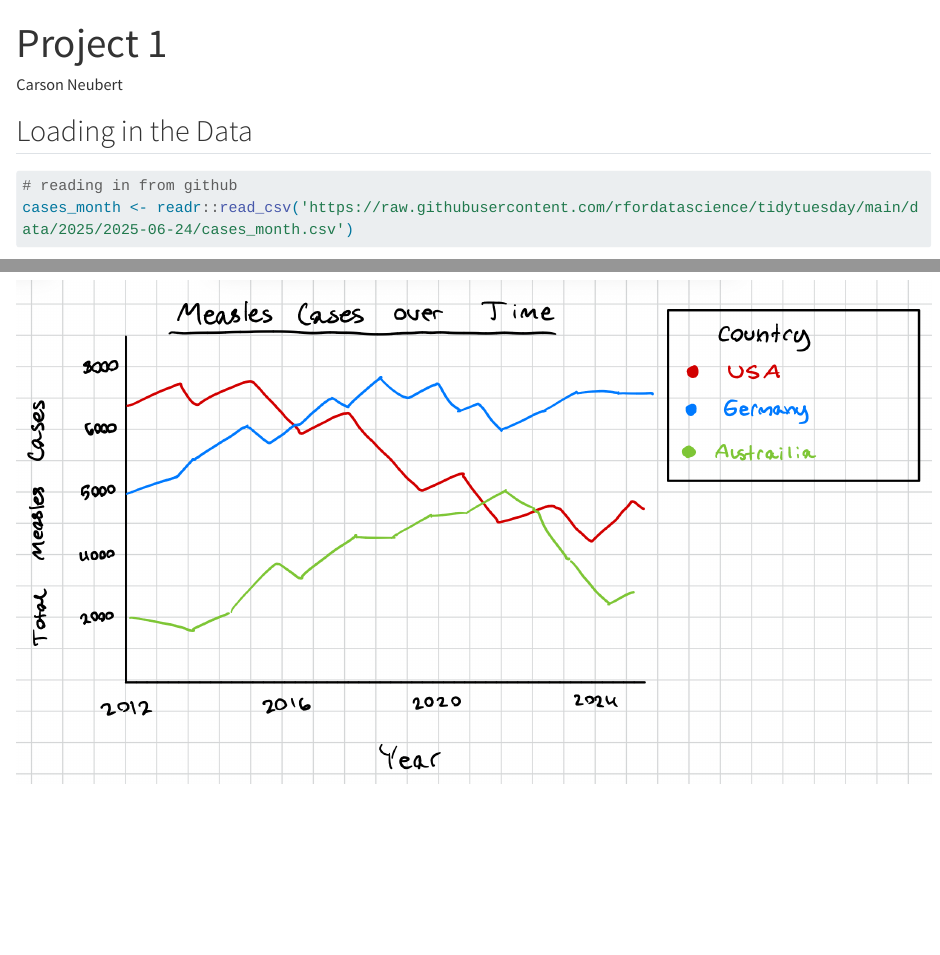
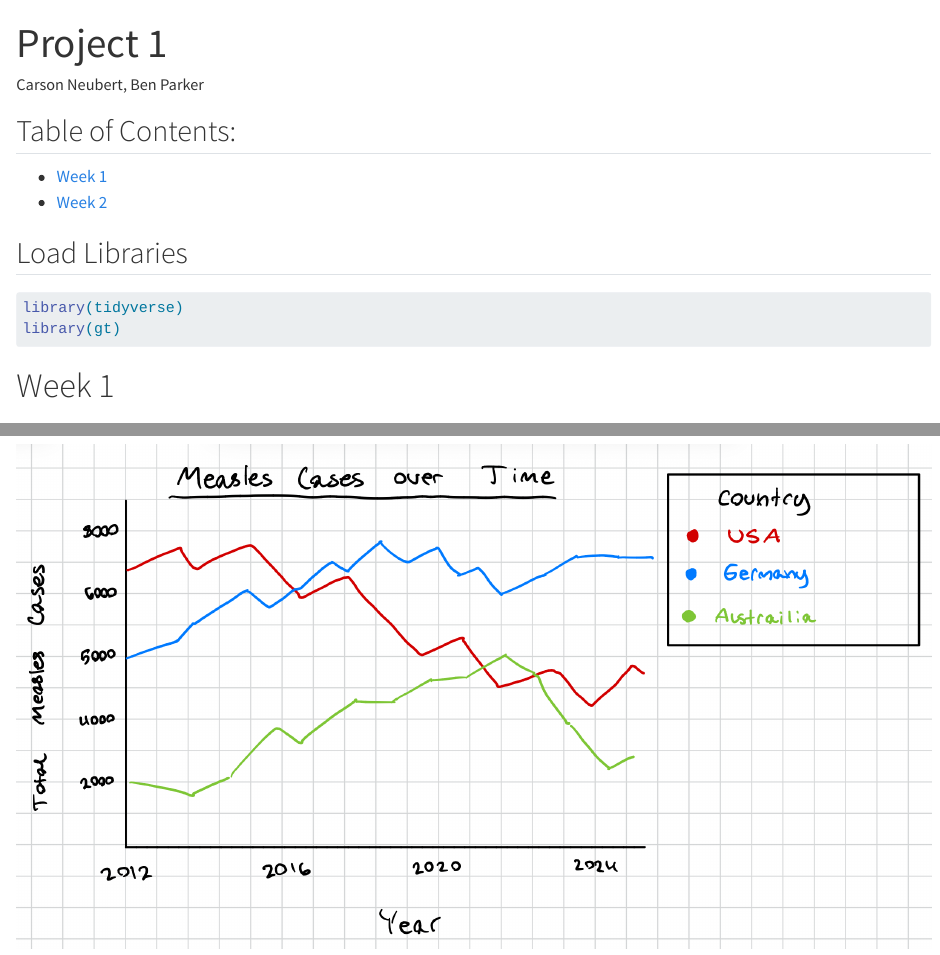
Before and after one commit to crneubert/STAT-541-Project-1, a Quarto document (Project 1.qmd): the page in a window 1100 px wide, from its top, and a second part further down, joined at a grey line. Rendered offline with R 4.5, knitr and Pandoc in place of Quarto, with nearby package versions; some code elsewhere in the file could not run offline; long lines of code are wrapped.

Commit message:
week2 test updates

````diff
--- a/Project 1.qmd
+++ b/Project 1.qmd
@@ -1,11 +1,28 @@
 ---
 title: "Project 1"
-author: "Carson Neubert"
-format: html
+author: "Carson Neubert, Ben Parker"
+format:
+  html:
+    embed-resources: true
+    code-tools: true
 editor: visual
-embed-resources: true
 message: false
 ---
+
+## Table of Contents:
+- [Week 1](#Week-1)
+- [Week 2](#Week-2)
+
+
+## Load Libraries
+
+```{r}
+library(tidyverse)
+library(gt)
+
+```
+
+# Week 1
 
 ## Loading in the Data
 
````
Also changed, not shown: Project 1.qmd (12 more changed lines).
